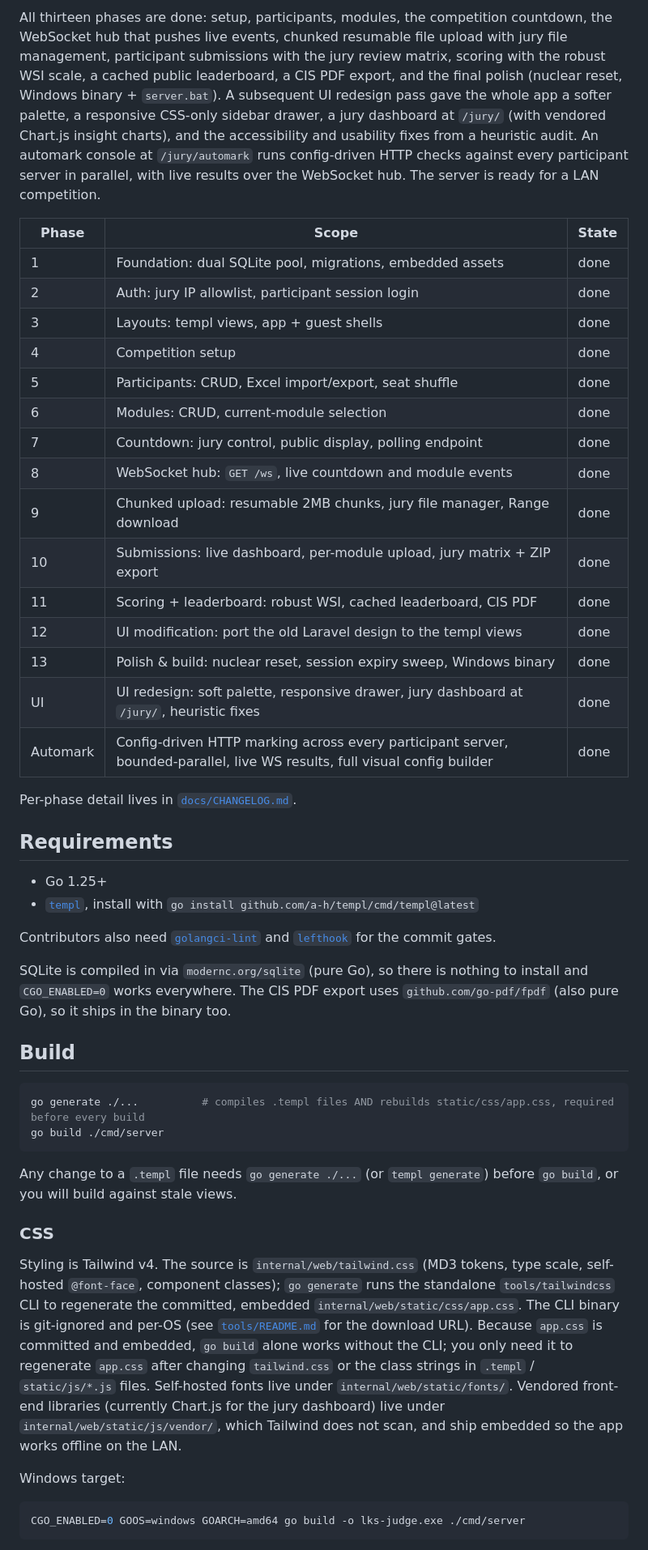
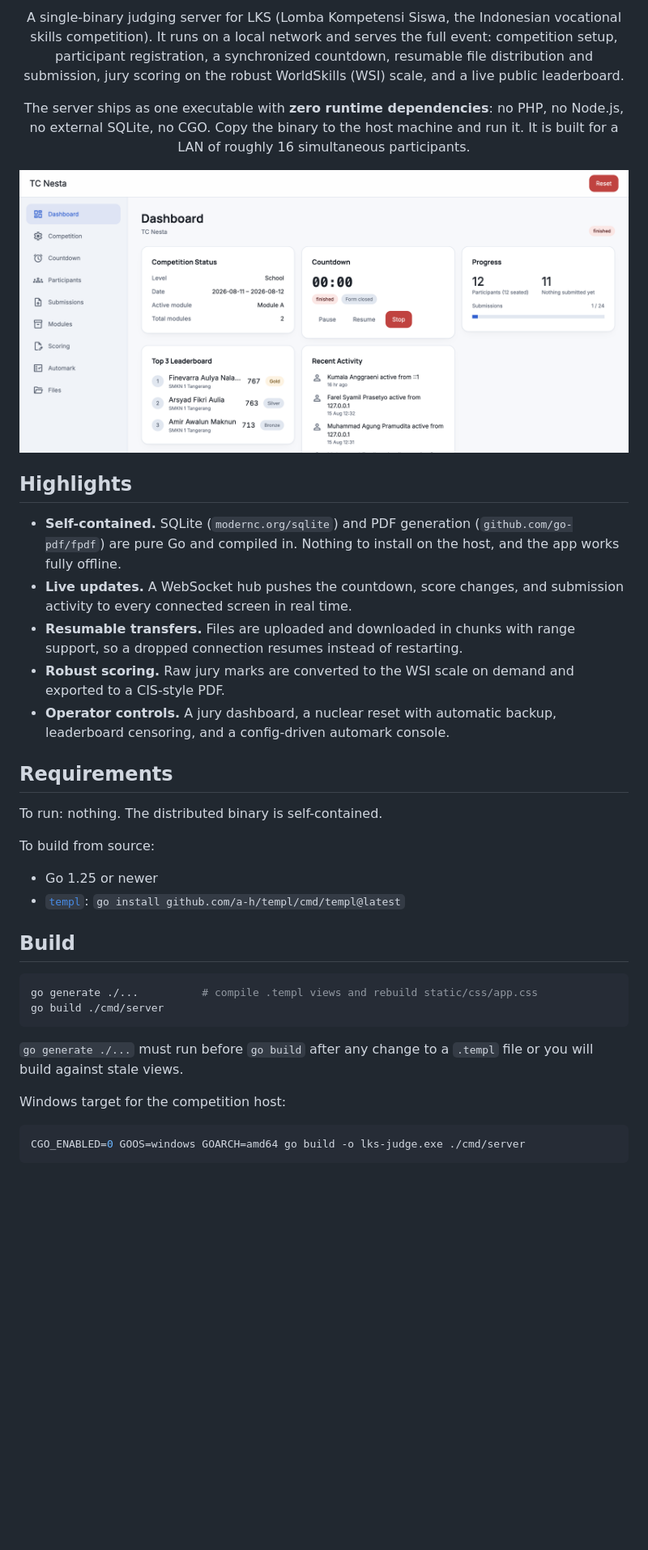
Before and after one commit to fzrilsh/lks-judge, a Markdown page: README.md, the part around the change printed below. Shown: that part at 81% size. GitHub-like rendering; pictures changed too: docs/assets/dashboard.png (added); blank space fills up the shorter version.

````diff
--- a/README.md
+++ b/README.md
@@ -9,73 +11,53 @@ Laravel + FrankenPHP + Reverb stack that buckled under concurrent load.
 
-All thirteen phases are done: setup, participants,
-modules, the competition countdown, the WebSocket hub that pushes live events,
-chunked resumable file upload with jury file management, participant submissions
-with the jury review matrix, scoring with the robust WSI scale, a cached
-public leaderboard, a CIS PDF export, and the final polish (nuclear reset,
-Windows binary + `server.bat`). A subsequent UI redesign pass gave the whole app
-a softer palette, a responsive CSS-only sidebar drawer, a jury dashboard at
-`/jury/` (with vendored Chart.js insight charts), and the accessibility and
-usability fixes from a heuristic audit. An automark console at `/jury/automark`
-runs config-driven HTTP checks against every participant server in parallel, with
-live results over the WebSocket hub. The server is ready for a LAN competition.
+A single-binary judging server for LKS (Lomba Kompetensi Siswa, the Indonesian
+vocational skills competition). It runs on a local network and serves the full
+event: competition setup, participant registration, a synchronized countdown,
+resumable file distribution and submission, jury scoring on the robust
+WorldSkills (WSI) scale, and a live public leaderboard.
 
-| Phase | Scope | State |
-| ----- | ----- | ----- |
-| 1 | Foundation: dual SQLite pool, migrations, embedded assets | done |
-| 2 | Auth: jury IP allowlist, participant session login | done |
-| 3 | Layouts: templ views, app + guest shells | done |
-| 4 | Competition setup | done |
-| 5 | Participants: CRUD, Excel import/export, seat shuffle | done |
-| 6 | Modules: CRUD, current-module selection | done |
-| 7 | Countdown: jury control, public display, polling endpoint | done |
-| 8 | WebSocket hub: `GET /ws`, live countdown and module events | done |
-| 9 | Chunked upload: resumable 2MB chunks, jury file manager, Range download | done |
-| 10 | Submissions: live dashboard, per-module upload, jury matrix + ZIP export | done |
-| 11 | Scoring + leaderboard: robust WSI, cached leaderboard, CIS PDF | done |
-| 12 | UI modification: port the old Laravel design to the templ views | done |
-| 13 | Polish & build: nuclear reset, session expiry sweep, Windows binary | done |
-| UI | UI redesign: soft palette, responsive drawer, jury dashboard at `/jury/`, heuristic fixes | done |
-| Automark | Config-driven HTTP marking across every participant server, bounded-parallel, live WS results, full visual config builder | done |
+The server ships as one executable with **zero runtime dependencies**: no PHP,
+no Node.js, no external SQLite, no CGO. Copy the binary to the host machine and
+run it. It is built for a LAN of roughly 16 simultaneous participants.
 
-Per-phase detail lives in [`docs/CHANGELOG.md`](docs/CHANGELOG.md).
+![LKS Judge Platform dashboard](docs/assets/dashboard.png)
+
+</div>
+
+
+## Highlights
+
+- **Self-contained.** SQLite (`modernc.org/sqlite`) and PDF generation
+  (`github.com/go-pdf/fpdf`) are pure Go and compiled in. Nothing to install on
+  the host, and the app works fully offline.
+- **Live updates.** A WebSocket hub pushes the countdown, score changes, and
+  submission activity to every connected screen in real time.
+- **Resumable transfers.** Files are uploaded and downloaded in chunks with
+  range support, so a dropped connection resumes instead of restarting.
+- **Robust scoring.** Raw jury marks are converted to the WSI scale on demand
+  and exported to a CIS-style PDF.
+- **Operator controls.** A jury dashboard, a nuclear reset with automatic
+  backup, leaderboard censoring, and a config-driven automark console.
 
 ## Requirements
 
-- Go 1.25+
-- [`templ`](https://templ.guide), install with `go install github.com/a-h/templ/cmd/templ@latest`
+To run: nothing. The distributed binary is self-contained.
 
-Contributors also need [`golangci-lint`](https://golangci-lint.run) and
-[`lefthook`](https://lefthook.dev) for the commit gates.
+To build from source:
 
-SQLite is compiled in via `modernc.org/sqlite` (pure Go), so there is nothing to
-install and `CGO_ENABLED=0` works everywhere. The CIS PDF export uses
-`github.com/go-pdf/fpdf` (also pure Go), so it ships in the binary too.
+- Go 1.25 or newer
+- [`templ`](https://templ.guide): `go install github.com/a-h/templ/cmd/templ@latest`
 
 ## Build
 
 ```bash
-go generate ./...          # compiles .templ files AND rebuilds static/css/app.css, required before every build
+go generate ./...          # compile .templ views and rebuild static/css/app.css
 go build ./cmd/server
 ```
 
-Any change to a `.templ` file needs `go generate ./...` (or `templ generate`)
-before `go build`, or you will build against stale views.
+`go generate ./...` must run before `go build` after any change to a `.templ`
+file or you will build against stale views.
 
-### CSS
-
-Styling is Tailwind v4. The source is `internal/web/tailwind.css` (MD3 tokens,
-type scale, self-hosted `@font-face`, component classes); `go generate` runs the
-standalone `tools/tailwindcss` CLI to regenerate the committed, embedded
-`internal/web/static/css/app.css`. The CLI binary is git-ignored and per-OS
-(see [`tools/README.md`](tools/README.md) for the download URL). Because
-`app.css` is committed and embedded, `go build` alone works without the CLI;
-you only need it to regenerate `app.css` after changing `tailwind.css` or the
-class strings in `.templ` / `static/js/*.js` files. Self-hosted fonts live under
-`internal/web/static/fonts/`. Vendored front-end libraries (currently Chart.js
-for the jury dashboard) live under `internal/web/static/js/vendor/`, which
-Tailwind does not scan, and ship embedded so the app works offline on the LAN.
-
-Windows target:
+Windows target for the competition host:
 
 ```bash
 CGO_ENABLED=0 GOOS=windows GOARCH=amd64 go build -o lks-judge.exe ./cmd/server
````
Also changed, not shown: other parts of README.md (+79 -71 lines), 1 other file.
